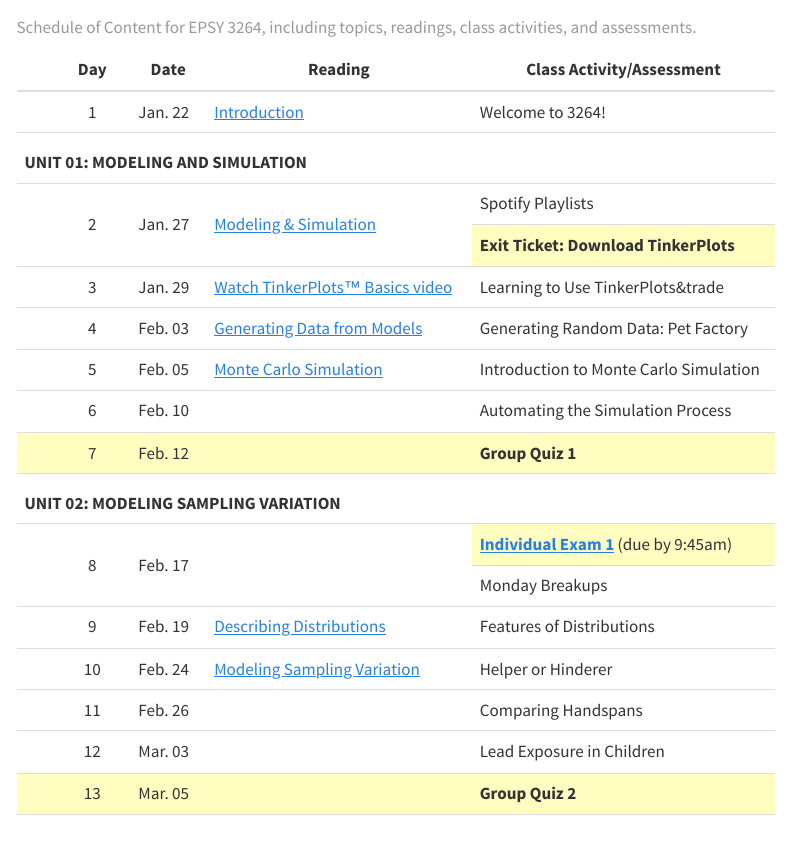
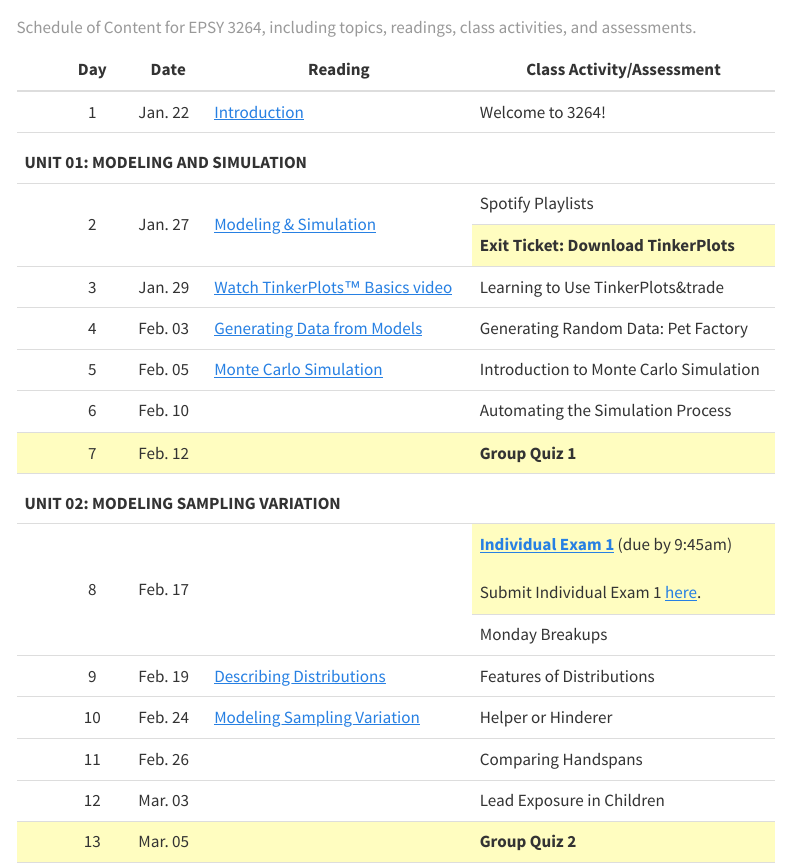
Before and after one commit to zief0002/curly-guacamole, a Quarto document (schedule.qmd): the page in a window 1100 px wide, from 360 px down. Rendered offline with R 4.5, knitr and Pandoc in place of Quarto, with nearby package versions; menus at the side of the page are left out.

Commit message:
Updated schedule to include submission url for exam 1

```diff
--- a/schedule.qmd
+++ b/schedule.qmd
@@ -121,7 +121,7 @@ As part of the course, there may be articles, papers, etc. that you will need to
 <td style="vertical-align:middle;" rowspan=2 headers="reading"></td>
 <td style="vertical-align:middle; background-color: #fffdc0;" headers="activity">
 <!-- **Individual Exam 1** [Closed] -->
-  [**Individual Exam 1**](https://docs.google.com/document/d/14icSqhEzHSNtTJeVjrVlW2vpACiF1l6EQEcPMH3TuZo/edit?usp=sharing) (due by 9:45am)
+  [**Individual Exam 1**](https://docs.google.com/document/d/14icSqhEzHSNtTJeVjrVlW2vpACiF1l6EQEcPMH3TuZo/edit?usp=sharing) (due by 9:45am) <br /><br /> Submit Individual Exam 1 [here](https://docs.google.com/forms/d/e/1FAIpQLSdYNZNPrRZ1q8cFDfinFkjmly7Qw_XZnZkBcHJbzadv4R7bjw/viewform?usp=sharing).
 </td>
 </tr>
 
```
Also changed, not shown: docs/search.json, 3 other files.
